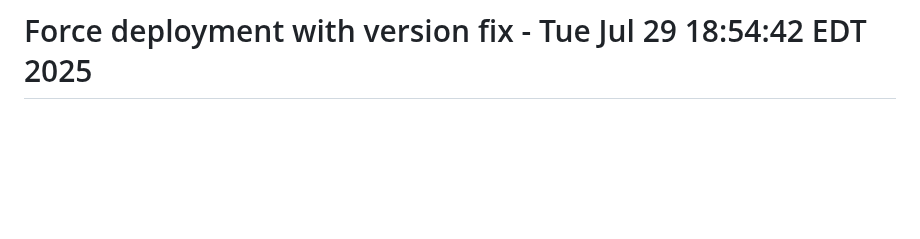
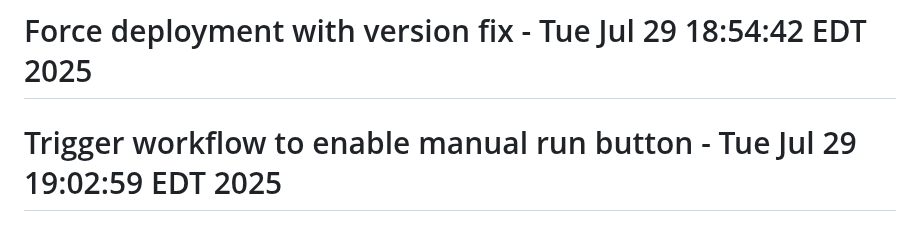
Before and after one commit to husainza/Resume_Score, a Markdown page: README.md, the part around the change. Drawn GitHub-style; blank space fills up the shorter version.

Commit message:
Trigger workflow to enable manual run button

```diff
--- a/README.md
+++ b/README.md
@@ -270,3 +270,4 @@ For issues and questions:
 # Fix Step 2 CV analysis - Tue Jul 29 18:49:30 EDT 2025
 # Add version v2.1.0 to UI - Tue Jul 29 18:52:24 EDT 2025
 # Force deployment with version fix - Tue Jul 29 18:54:42 EDT 2025
+# Trigger workflow to enable manual run button - Tue Jul 29 19:02:59 EDT 2025
```
